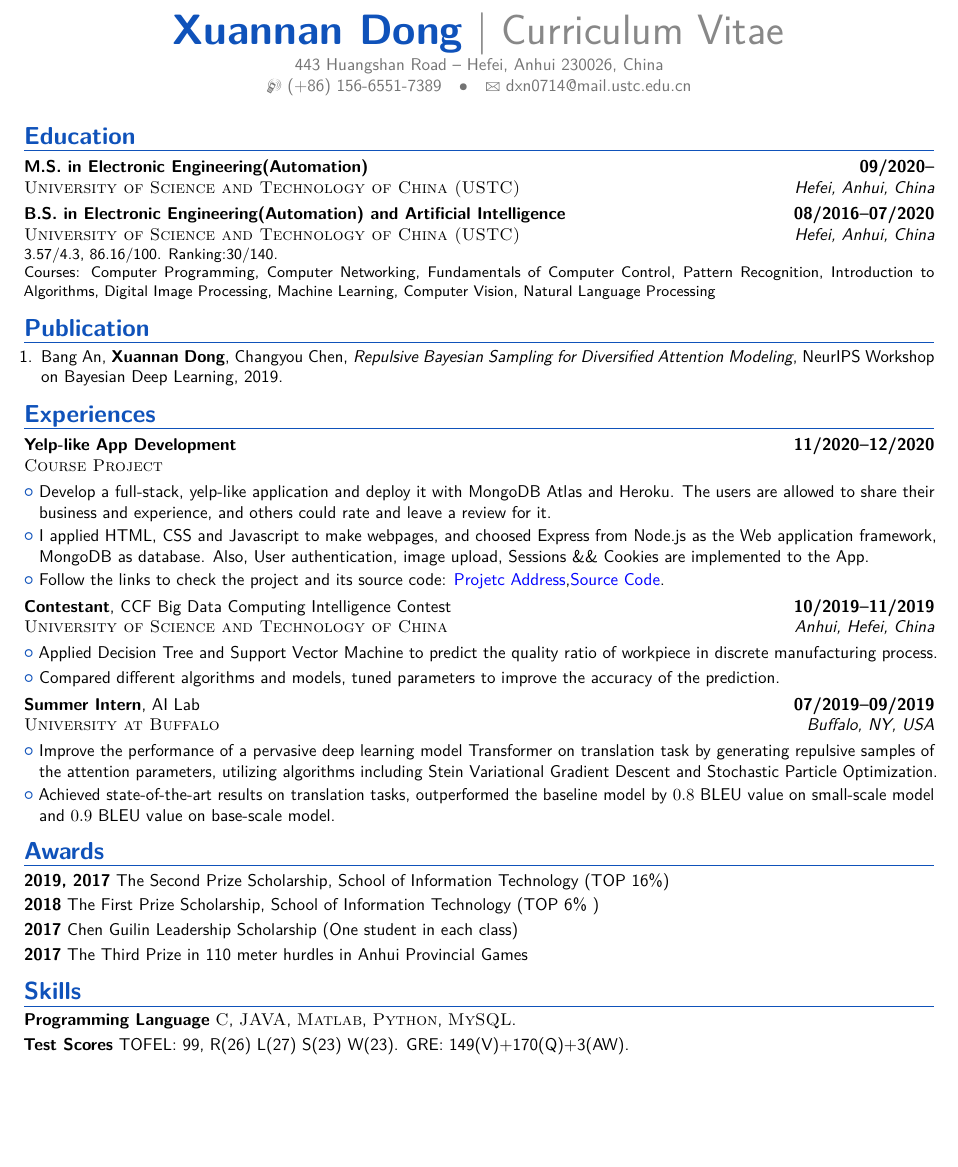
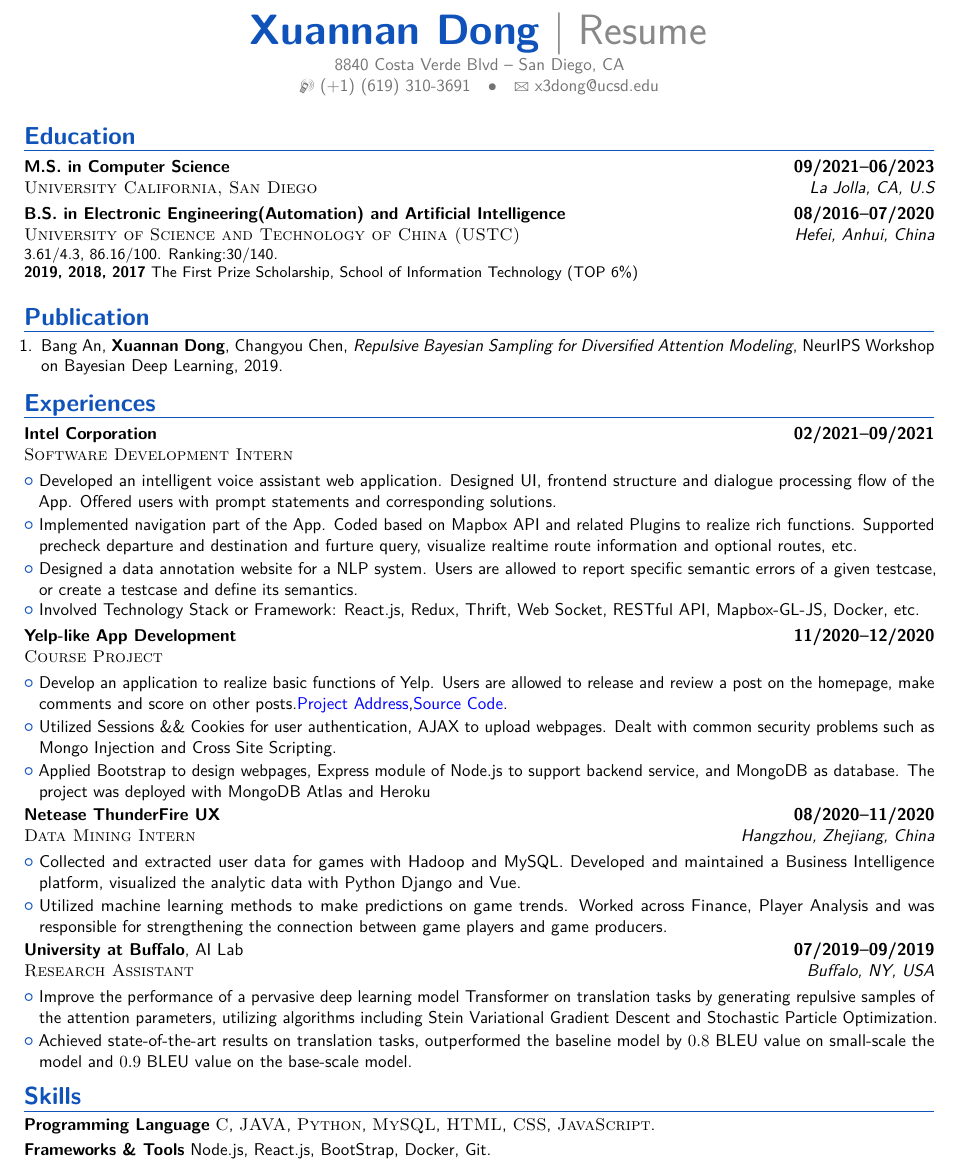
Before and after one commit to ChrisD12138/resume, a LaTeX CV (CV.tex): part of the page, cut so that both start at the same text, the shorter picture padded with empty space. Compiled offline with pdfLaTeX.

Commit message:
change content

```diff
--- a/CV.tex
+++ b/CV.tex
@@ -40,10 +40,10 @@
 \familyname{Dong} % Your last name
 
 % All information in this block is optional, comment out any lines you don't need
-\title{Curriculum Vitae}
-\address{443 Huangshan Road}{Hefei, Anhui 230026, China}
-\mobile{(+86) 156-6551-7389}
-\email{dxn0714@mail.ustc.edu.cn}
+\title{Resume}
+\address{8840 Costa Verde Blvd}{San Diego, CA}
+\mobile{(+1) (619) 310-3691}
+\email{x3dong@ucsd.edu}
 
 %----------------------------------------------------------------------------------------
 
@@ -56,11 +56,12 @@
 %%%%%%%%%%%%%%%%%%%%%%%%%%%%%%%%%%%%%%%%%%%%%%%%%%%%%%%%%%%%%%%%%%%%%%%%%%%%%%%%%%%%%%%%
 \section{Education}
 
-\cventry{09/2020--}{M.S. in Electronic Engineering(Automation)}{University of Science and Technology of China (USTC)}{Hefei, Anhui, China}{}{}
+\cventry{09/2021--06/2023}{M.S. in Computer Science}{University California, San Diego}{La Jolla, CA, U.S}{}{}
 
 \cventry{08/2016--07/2020}{B.S. in Electronic Engineering(Automation) and Artificial Intelligence}{University of Science and Technology of China (USTC)}
-{Hefei, Anhui, China}{}{3.57/4.3, 86.16/100. Ranking:30/140. \newline Courses: Computer Programming,
-	Computer Networking, Fundamentals of Computer Control, Pattern Recognition, Introduction to Algorithms, Digital Image Processing, Machine Learning, Computer Vision, Natural Language Processing}
+{Hefei, Anhui, China}{}{3.61/4.3, 86.16/100. Ranking:30/140. \newline
+\cvitem{2019, 2018, 2017}{The First Prize Scholarship, School of Information Technology  (TOP 6\%)}
+}
 
 %%%%%%%%%%%%%%%%%%%%%%%%%%%%%%%%%%%%%%%%%%%%%%%%%%%%%%%%%%%%%%%%%%%%%%%%%%%%%%%%%%%%%%%%
 \section{Publication}
@@ -73,48 +74,30 @@
 %%%%%%%%%%%%%%%%%%%%%%%%%%%%%%%%%%%%%%%%%%%%%%%%%%%%%%%%%%%%%%%%%%%%%%%%%%%%%%%%%%%%%%%%
 \section{Experiences}
 
+ \cventry{02/2021--09/2021}{Intel Corporation}{Software Development Intern}{}{}{}{}
+ \cvlistitem{Developed an intelligent voice assistant web application. Designed UI, frontend structure and dialogue processing flow of the App. Offered users with prompt statements and corresponding solutions.}
+ \cvlistitem{Implemented navigation part of the App. Coded based on Mapbox API and related Plugins to realize rich functions. Supported precheck departure and destination and furture query, visualize realtime route information and optional routes, etc.}
+ \cvlistitem{Designed a data annotation website for a NLP system. Users are allowed to report specific semantic errors of a given testcase, or create a testcase and define its semantics.}
+ \cvlistitem{Involved Technology Stack or Framework: React.js, Redux, Thrift, Web Socket, RESTful API, Mapbox-GL-JS, Docker, etc.}
+
 \cventry{11/2020--12/2020}{Yelp-like App Development}{Course Project}{}{}{}{}
-\cvlistitem{Develop a full-stack, yelp-like application and deploy it with MongoDB Atlas and Heroku. The users are allowed to share their business and experience,
-	and others could rate and leave a review for it. }
-\cvlistitem{I applied HTML, CSS and Javascript to make webpages, and choosed Express from Node.js as the Web application framework,
-	MongoDB as database. Also, User authentication, image upload, Sessions \&\& Cookies are implemented to the App.}
-\cvlistitem{Follow the links to check the project and its source code: \href{https://morning-sea-07913.herokuapp.com/}{\textcolor{blue}{Projetc Address}},\href{https://github.com/ChrisD12138/Yelpcamp}
-	{\textcolor{blue}{Source Code}}.}
+\cvlistitem{Develop an application to realize basic functions of Yelp. Users are allowed to release and review a post on the homepage, make comments and score on other posts.\href{https://morning-sea-07913.herokuapp.com/}{\textcolor{blue}{Project Address}},\href{https://github.com/ChrisD12138/Yelpcamp}{\textcolor{blue}{Source Code}}.}
+\cvlistitem{Utilized Sessions \&\& Cookies for user authentication, AJAX to upload webpages. Dealt with common security problems such as Mongo Injection and Cross Site Scripting. }
 
-% \cventry{08/2020--11/2020}{Internship}{Netease ThunderFire UX}{Hangzhou, Zhejiang, China}{Data Mining Intern}{}{}
-% \cvlistitem{Search and extract daily data of various games based on Hadoop and MySQL.}
-% \cvlistitem{Design and create webpages for a BI platform to visualize the data. The project applies Python Django as backend and Vue as frontend.}
+\cvlistitem{Applied Bootstrap to design webpages, Express module of Node.js to support backend service, and MongoDB as database. The project was deployed with MongoDB Atlas and Heroku}
 
-\cventry{10/2019--11/2019}{Contestant}{University of Science and Technology of China}{Anhui, Hefei, China}{CCF Big Data Computing Intelligence Contest}{}{}
-\cvlistitem{Applied Decision Tree and Support Vector Machine to predict the quality ratio of workpiece in discrete manufacturing process.}
-\cvlistitem{Compared different algorithms and models, tuned parameters to improve the accuracy of the prediction.}
+ \cventry{08/2020--11/2020}{Netease ThunderFire UX}{Data Mining Intern}{Hangzhou, Zhejiang, China}{}{}{}
+ \cvlistitem{Collected and extracted user data for games with Hadoop and MySQL. Developed and maintained a Business Intelligence platform, visualized the analytic data with Python Django and Vue.}
+ \cvlistitem{Utilized machine learning methods to make predictions on game trends. Worked across Finance, Player Analysis and was responsible for strengthening the connection between game players and game producers.}
 
-\cventry{07/2019--09/2019}{Summer Intern}{University at Buffalo}{Buffalo, NY, USA}{AI Lab}{}
-\cvlistitem{Improve the performance of a pervasive deep learning model Transformer on translation task by generating repulsive samples of the attention parameters, utilizing algorithms including Stein Variational Gradient Descent and Stochastic Particle Optimization.}
-\cvlistitem{Achieved state-of-the-art results on translation tasks, outperformed the baseline model by $0.8$ BLEU value on small-scale model and $0.9$ BLEU value on base-scale model.}
-
-%%%%%%%%%%%%%%%%%%%%%%%%%%%%%%%%%%%%%%%%%%%%%%%%%%%%%%%%%%%%%%%%%%%%%%%%%%%%%%%%%%%%%%%%
-\section{Awards}
-
-\cvitem{2019, 2017}{The Second Prize Scholarship, School of Information Technology  (TOP 16\%)}
-\cvitem{2018}{The First Prize Scholarship, School of Information Technology (TOP 6\% )}
-\cvitem{2017}{Chen Guilin Leadership Scholarship (One student in each class)}
-\cvitem{2017}{The Third Prize in 110 meter hurdles in Anhui Provincial Games}
-
-%%%%%%%%%%%%%%%%%%%%%%%%%%%%%%%%%%%%%%%%%%%%%%%%%%%%%%%%%%%%%%%%%%%%%%%%%%%%%%%%%%%%%%%%
-% \section{Activities}
-% \cventry{06/2018--06/2019}{Vice President}{University of Science and Technology of China}{Hefei, Anhui, China}{School Basketball Association}{}
-% %\cvlistitem{Responsible for the advertisement and in charge of  official Wechat account.}
-% %\cvlistitem{Organize and schedule for most basketball games in school.}
-
-% \cventry{10/2017--Present}{Member}{University of Science and Technology of China}{Hefei, Anhui, China}{Artificial Intelligence Association}{}
-% \cvlistitem{Did ABC.}
-
+\cventry{07/2019--09/2019}{University at Buffalo}{Research Assistant}{Buffalo, NY, USA}{AI Lab}{}
+\cvlistitem{Improve the performance of a pervasive deep learning model Transformer on translation tasks by generating repulsive samples of the attention parameters, utilizing algorithms including Stein Variational Gradient Descent and Stochastic Particle Optimization.}
+\cvlistitem{Achieved state-of-the-art results on translation tasks, outperformed the baseline model by $0.8$ BLEU value on small-scale the model and $0.9$ BLEU value on the base-scale model.}
 
 %%%%%%%%%%%%%%%%%%%%%%%%%%%%%%%%%%%%%%%%%%%%%%%%%%%%%%%%%%%%%%%%%%%%%%%%%%%%%%%%%%%%%%%%
 \section{Skills}
 
-\cvitem{Programming Language}{\textsc{C}, \textsc{JAVA}, \textsc{Matlab}, \textsc{Python}, \textsc{MySQL}.}
-\cvitem{Test Scores}{TOFEL: 99, R(26) L(27) S(23) W(23). GRE: 149(V)+170(Q)+3(AW).}
+\cvitem{Programming Language}{\textsc{C}, \textsc{JAVA}, \textsc{Python}, \textsc{MySQL}, \textsc{HTML}, \textsc{CSS}, \textsc{JavaScript}.}
+\cvitem{Frameworks \& Tools}{Node.js, React.js, BootStrap, Docker, Git.}
 
 \end{document}
```
Also changed, not shown: CV.pdf, 4 other files.
